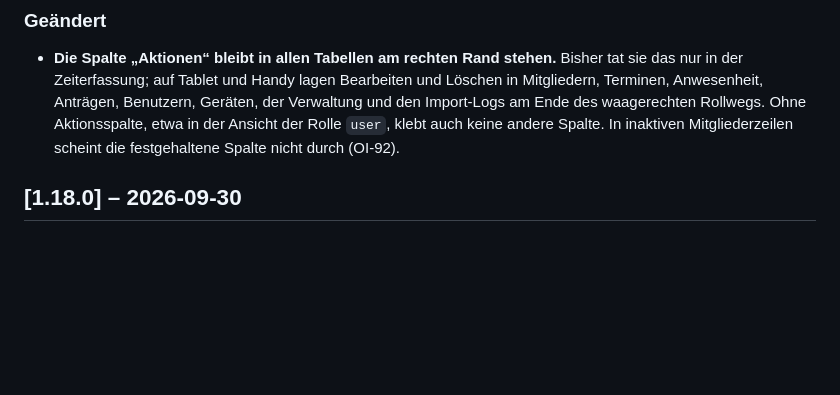
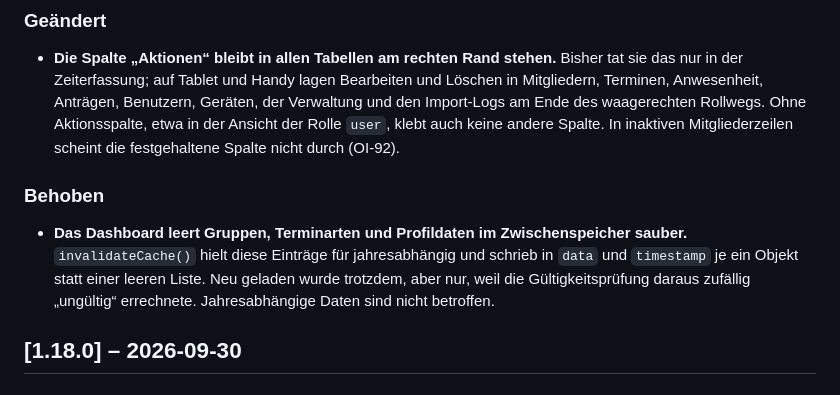
Before and after one commit to mcmaier/EhrenSache, a Markdown page: CHANGELOG.md, the part around the change. GitHub-like rendering; blank space fills up the shorter version.

Commit message:
docs(cache): Changelog zur Cache-Invalidierung
Co-Authored-By: Claude Opus 5.5 <noreply@anthropic.com>

```diff
--- a/CHANGELOG.md
+++ b/CHANGELOG.md
@@ -16,6 +16,13 @@ Versionierung folgt [Semantic Versioning](https://semver.org/lang/de/).
   Ende des waagerechten Rollwegs. Ohne Aktionsspalte, etwa in der Ansicht der Rolle `user`, klebt
   auch keine andere Spalte. In inaktiven Mitgliederzeilen scheint die festgehaltene Spalte nicht
   durch (OI-92).
+
+### Behoben
+- **Das Dashboard leert Gruppen, Terminarten und Profildaten im Zwischenspeicher sauber.**
+  `invalidateCache()` hielt diese Einträge für jahresabhängig und schrieb in `data` und
+  `timestamp` je ein Objekt statt einer leeren Liste. Neu geladen wurde trotzdem, aber nur, weil
+  die Gültigkeitsprüfung daraus zufällig „ungültig“ errechnete. Jahresabhängige Daten sind nicht
+  betroffen.
 
 ## [1.18.0] – 2026-09-30
 
```
